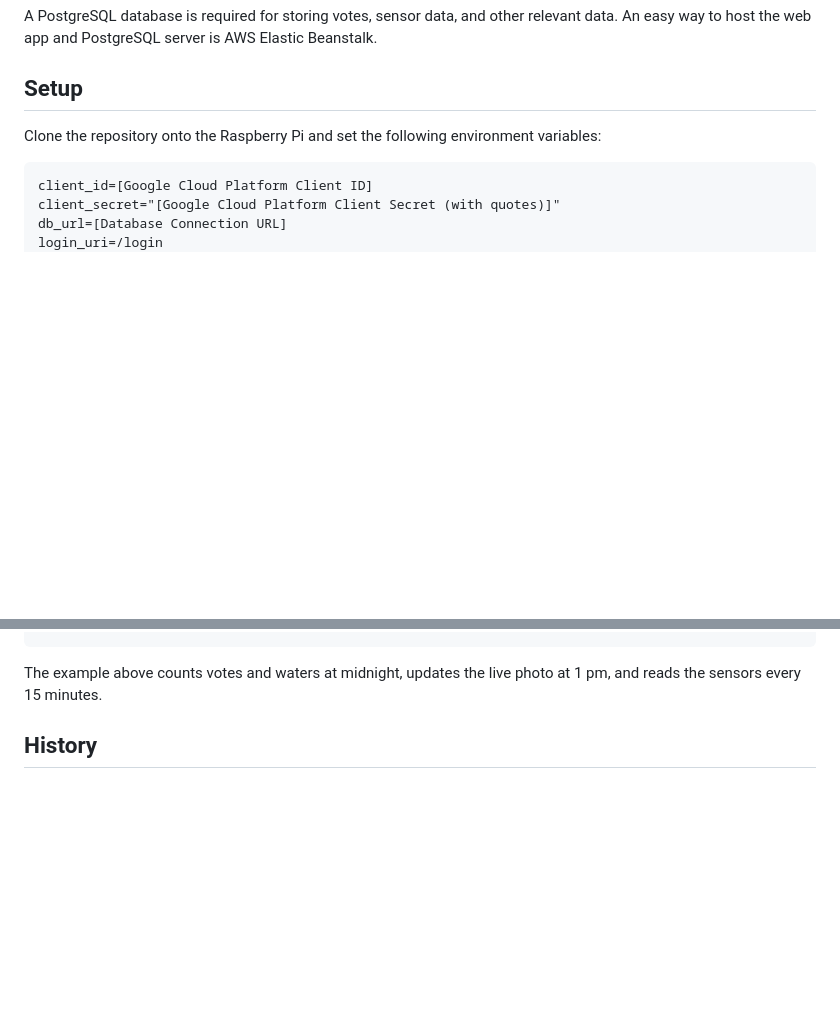
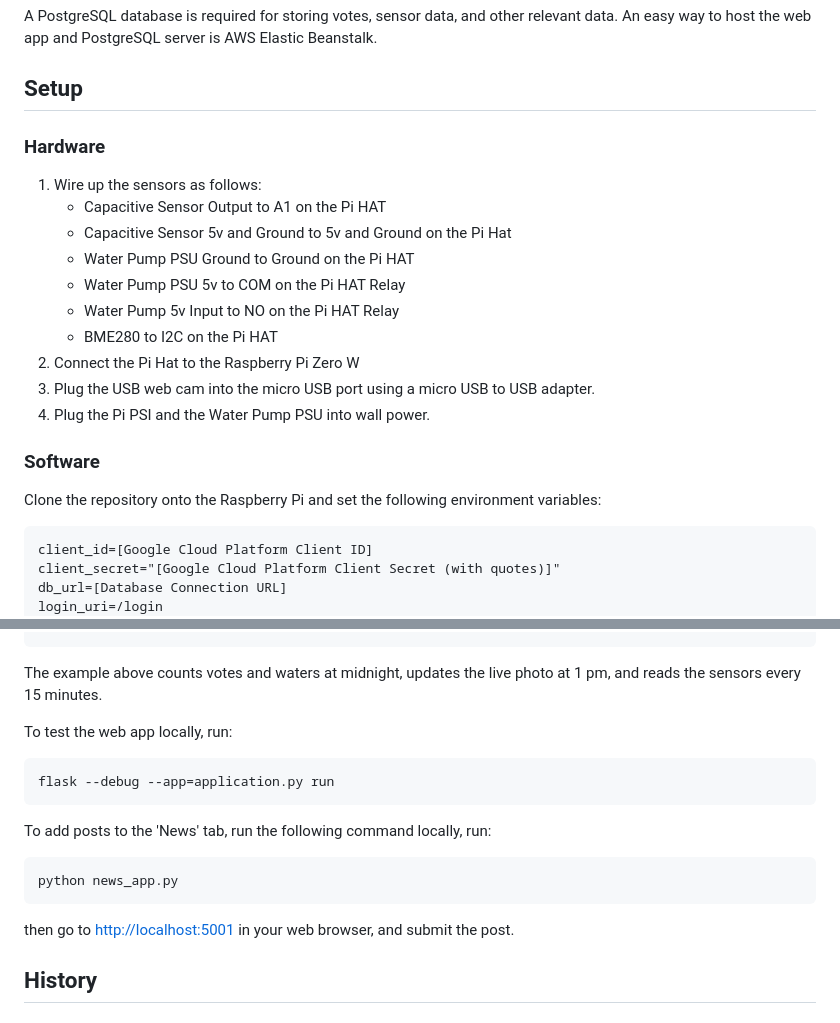
Before and after one commit to Gabgra11/SmartGarden_v3, a Markdown page: README.md, 2 parts joined by grey strips. GitHub-like rendering; blank space fills up the shorter version.

Commit message:
Update setup on readme.

````diff
--- a/README.md
+++ b/README.md
@@ -27,6 +27,22 @@ Google Authentication is used to securely prevent duplicate votes. This makes vo
 A PostgreSQL database is required for storing votes, sensor data, and other relevant data. An easy way to host the web app and PostgreSQL server is AWS Elastic Beanstalk.
 
 ## Setup
+
+### Hardware
+
+1. Wire up the sensors as follows:
+    - Capacitive Sensor Output to A1 on the Pi HAT
+    - Capacitive Sensor 5v and Ground to 5v and Ground on the Pi Hat
+    - Water Pump PSU Ground to Ground on the Pi HAT
+    - Water Pump PSU 5v to COM on the Pi HAT Relay
+    - Water Pump 5v Input to NO on the Pi HAT Relay
+    - BME280 to I2C on the Pi HAT
+2. Connect the Pi Hat to the Raspberry Pi Zero W
+3. Plug the USB web cam into the micro USB port using a micro USB to USB adapter.
+4. Plug the Pi PSI and the Water Pump PSU into wall power.
+
+
+### Software
 
 Clone the repository onto the Raspberry Pi and set the following environment variables:
 
@@ -61,6 +77,23 @@ IMGUR_CLIENT_SECRET=[Imgur API Client Secret (If using webcam)]
 ```
 
 The example above counts votes and waters at midnight, updates the live photo at 1 pm, and reads the sensors every 15 minutes.
+
+To test the web app locally, run:
+
+```
+flask --debug --app=application.py run
+```
+
+To add posts to the 'News' tab, run the following command locally, run:
+
+
+```
+python news_app.py
+```
+
+then go to [http://localhost:5001](http://localhost:5001) in your web browser, and submit the post.
+
+
 ## History
 
 ### Smart Garden v1 (2018-2020)
````
